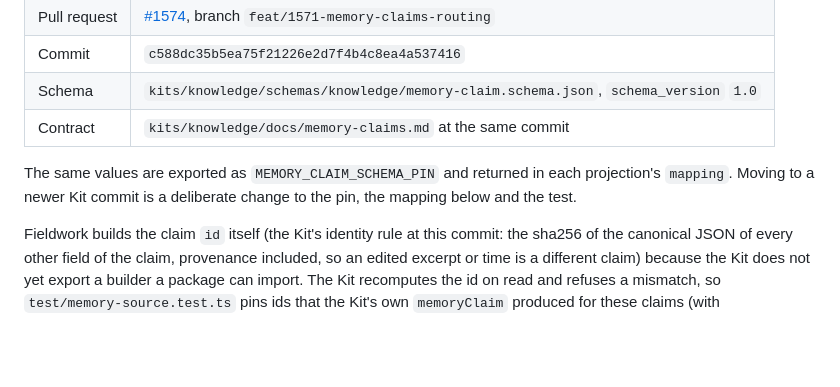
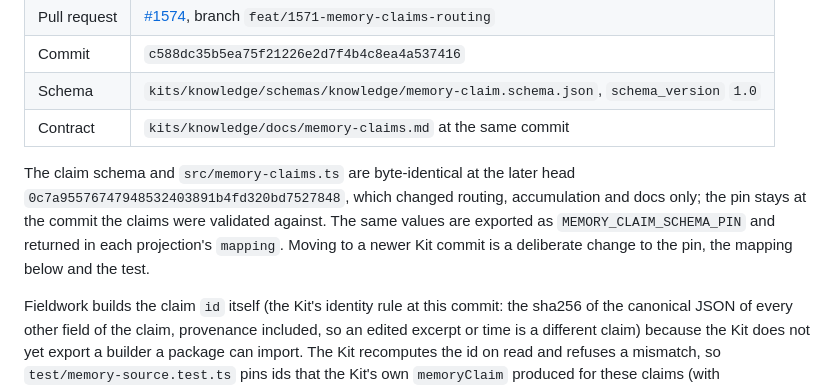
Before and after one commit to kontourai/fieldwork, a Markdown page: docs/memory-source.md, the part around the change. Rendered like a GitHub page; blank space fills up the shorter version.

Commit message:
docs(export): note the Kit claim schema is unchanged at flow-agents 0c7a955

```diff
--- a/docs/memory-source.md
+++ b/docs/memory-source.md
@@ -14,7 +14,7 @@ The claims follow the Knowledge Kit memory claim schema. Fieldwork references it
 | Schema | `kits/knowledge/schemas/knowledge/memory-claim.schema.json`, `schema_version` `1.0` |
 | Contract | `kits/knowledge/docs/memory-claims.md` at the same commit |
 
-The same values are exported as `MEMORY_CLAIM_SCHEMA_PIN` and returned in each projection's `mapping`. Moving to a newer Kit commit is a deliberate change to the pin, the mapping below and the test.
+The claim schema and `src/memory-claims.ts` are byte-identical at the later head `0c7a95576747948532403891b4fd320bd7527848`, which changed routing, accumulation and docs only; the pin stays at the commit the claims were validated against. The same values are exported as `MEMORY_CLAIM_SCHEMA_PIN` and returned in each projection's `mapping`. Moving to a newer Kit commit is a deliberate change to the pin, the mapping below and the test.
 
 Fieldwork builds the claim `id` itself (the Kit's identity rule at this commit: the sha256 of the canonical JSON of every other field of the claim, provenance included, so an edited excerpt or time is a different claim) because the Kit does not yet export a builder a package can import. The Kit recomputes the id on read and refuses a mismatch, so `test/memory-source.test.ts` pins ids that the Kit's own `memoryClaim` produced for these claims (with `source.observedAt` fixed, since a run's extraction time differs per run), and the Kit's `assertMemoryClaim` accepted every claim at the pinned commit.
 
```
